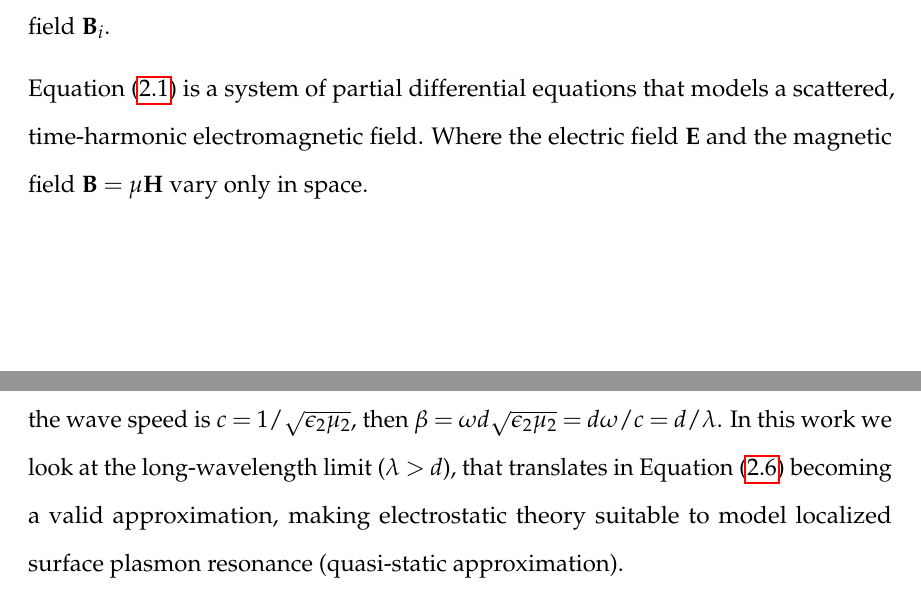
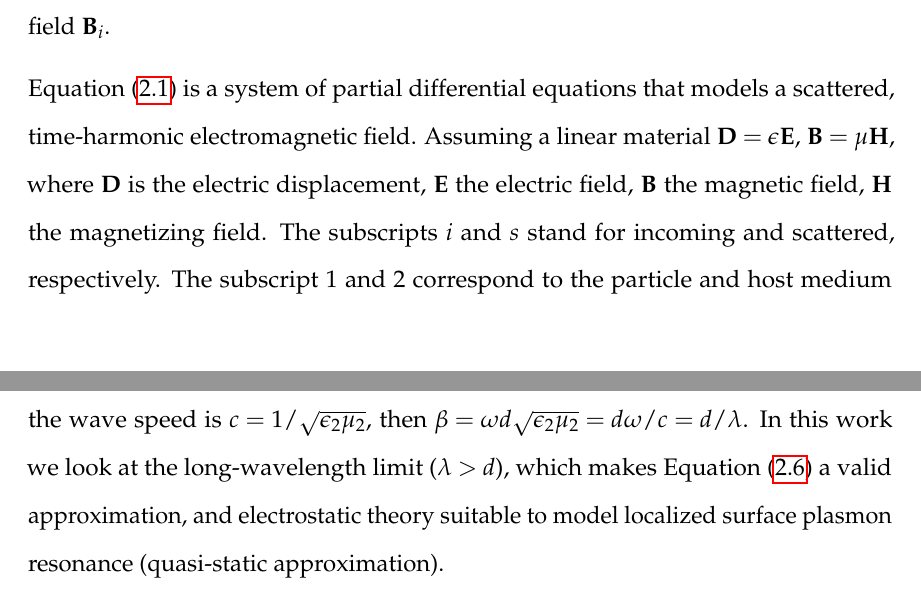
Before and after one commit to ncclementi/Dissertation, a LaTeX thesis (thesis_main.tex, which reads background_methods/background_methods.tex): two parts of pages 22 and 25 of 108, joined at a grey line, cut so that both start at the same text. Compiled offline with pdfLaTeX.

Commit message:
add background-methods edits suggested by LB

```diff
--- a/background_methods/background_methods.tex
+++ b/background_methods/background_methods.tex
@@ -72,8 +72,13 @@ $\mathbf{E}_i$ and magnetic field $\mathbf{B}_i$.
 
 
 Equation \eqref{eq:maxwell_timeharmonic} is a system of partial differential equations that
-models a scattered, time-harmonic electromagnetic field. Where the electric field $\mathbf{E}$ and
-the magnetic field $\mathbf{B} = \mu \mathbf{H}$ vary only in space.
+models a scattered, time-harmonic electromagnetic field. Assuming a linear material
+$\mathbf{D}=\epsilon\mathbf{E}$, $\mathbf{B}=\mu\mathbf{H}$, where $\mathbf{D}$ is the electric
+displacement, $\mathbf{E}$ the electric field, $\mathbf{B}$ the magnetic field, $\mathbf{H}$ the magnetizing
+field. The subscripts $i$ and $s$ stand for incoming and scattered, respectively. The subscript $1$ and $2$
+correspond to the particle and host medium regions, respectively, being $\epsilon$ the permittivity and $\mu$
+the permeability, and $\mathbf{n}$ is the unit normal to the interface $\Gamma$, pointing away from the particle.
+
 
 \begin{align} \label{eq:maxwell_timeharmonic}
    \epsilon_1 \nabla \cdot \mathbf{E}_{1s} =& \rho_{f1} \qquad \nabla \times \mathbf{E}_{1s} = -\mu_1i\omega\mathbf{H}_{1s} \nonumber \\
@@ -137,8 +142,8 @@ scalar potential since $\nabla \times \mathbf{e}^{(0)}=0$.
 
 Equation \eqref{eq:maxwell_scatter_zeroth} is a good approximation as long as $\beta$ is small. On the host medium, the wave
 speed is $c=1/\sqrt{\epsilon_2\mu_2}$, then $\beta=\omega d \sqrt{\epsilon_2\mu_2} = d\omega/c  = d/\lambda$. In this work
-we look at the long-wavelength limit ($\lambda > d$), that translates in Equation \eqref{eq:maxwell_scatter_zeroth} becoming
-a valid approximation, making electrostatic theory suitable to model localized surface plasmon resonance (quasi-static approximation).
+we look at the long-wavelength limit ($\lambda > d$), which makes Equation \eqref{eq:maxwell_scatter_zeroth}
+a valid approximation, and electrostatic theory suitable to model localized surface plasmon resonance (quasi-static approximation).
 
 In Equation \eqref{eq:maxwell_scatter_zeroth}, the zeroth order term of the magnetic field is zero
 everywhere, therefore we will concentrate only on the electric field. Ignoring all the terms related
```
Also changed, not shown: background_methods/background_methods.tex (20 more changed lines).
